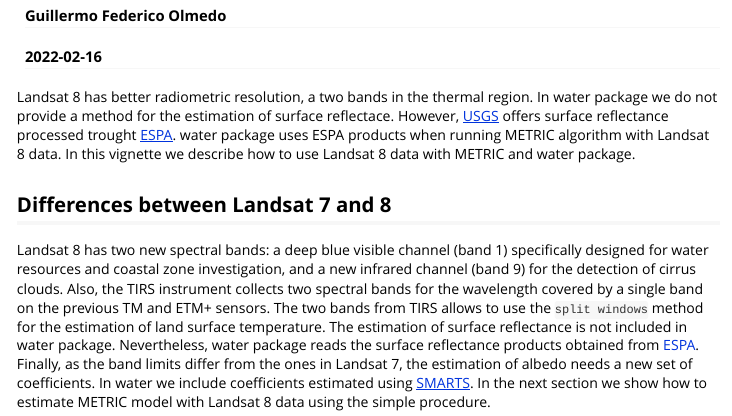
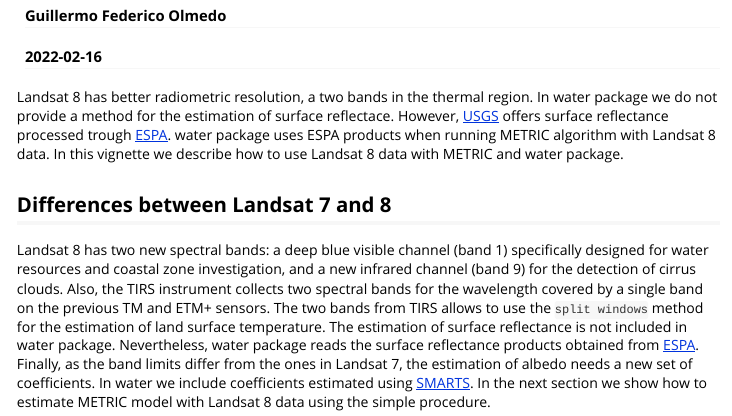
Before and after one commit to midraed/water, an R Markdown document (vignettes/Landsat8.Rmd): the page in a window 1100 px wide, from 110 px down. Rendered offline with R 4.5, knitr and Pandoc, with nearby package versions; some code elsewhere in the file could not run offline.

Commit message:
mas fixes.. pero parece que espa no esta mas

```diff
--- a/vignettes/Landsat8.Rmd
+++ b/vignettes/Landsat8.Rmd
@@ -9,11 +9,11 @@ vignette: >
   %\VignetteEncoding{UTF-8}
 ---
 
-Landsat 8 has better radiometric resolution, a two bands in the thermal region. In water package we do not provide a method for the estimation of surface reflectace. However, [USGS](https://www.usgs.gov) offers surface reflectance processed trought [ESPA](https://espa.cr.usgs.gov). water package uses ESPA products when running METRIC algorithm with Landsat 8 data. In this vignette we describe how to use Landsat 8 data with METRIC and water package.
+Landsat 8 has better radiometric resolution, a two bands in the thermal region. In water package we do not provide a method for the estimation of surface reflectace. However, [USGS](https://www.usgs.gov) offers surface reflectance processed trough [ESPA](https://espa.cr.usgs.gov). water package uses ESPA products when running METRIC algorithm with Landsat 8 data. In this vignette we describe how to use Landsat 8 data with METRIC and water package.
 
 ## Differences between Landsat 7 and 8
 
-Landsat 8 has two new spectral bands: a deep blue visible channel (band 1) specifically designed for water resources and coastal zone investigation, and a new infrared channel (band 9) for the detection of cirrus clouds. Also, the TIRS instrument collects two spectral bands for the wavelength covered by a single band on the previous TM and ETM+ sensors. The two bands from TIRS allows to use the `split windows` method for the estimation of land surface temperature. The estimation of surface reflectance is not included in water package. Nevertheless, water package reads the surface reflectance products obtained from  [ESPA](espa.cr.usgs.gov). Finally, as the band limits differ from the ones in Landsat 7, the estimation of albedo needs a new set of coefficients. In water we include coefficients estimated using [SMARTS](http://www.nrel.gov/rredc/smarts/). In the next section we show how to estimate METRIC model with Landsat 8 data using the simple procedure.
+Landsat 8 has two new spectral bands: a deep blue visible channel (band 1) specifically designed for water resources and coastal zone investigation, and a new infrared channel (band 9) for the detection of cirrus clouds. Also, the TIRS instrument collects two spectral bands for the wavelength covered by a single band on the previous TM and ETM+ sensors. The two bands from TIRS allows to use the `split windows` method for the estimation of land surface temperature. The estimation of surface reflectance is not included in water package. Nevertheless, water package reads the surface reflectance products obtained from  [ESPA](https://espa.cr.usgs.gov). Finally, as the band limits differ from the ones in Landsat 7, the estimation of albedo needs a new set of coefficients. In water we include coefficients estimated using [SMARTS](http://www.nrel.gov/rredc/smarts/). In the next section we show how to estimate METRIC model with Landsat 8 data using the simple procedure.
 
 ## Simple procedure
 
```
Also changed, not shown: R/data.R (+2 -2 lines), 2 other files.
